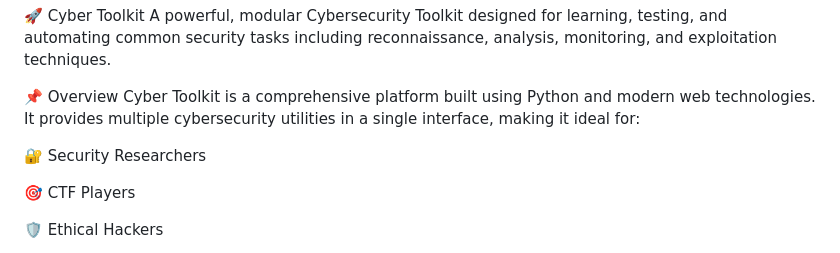
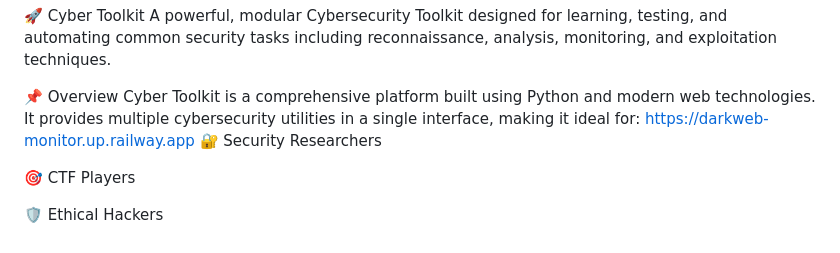
Before and after one commit to ShubhamShinde148/Cyber-toolkit, a Markdown page: README.md, the part around the change. Drawn GitHub-style.

```diff
--- a/README.md
+++ b/README.md
@@ -5,7 +5,7 @@ A powerful, modular Cybersecurity Toolkit designed for learning, testing, and au
 
 📌 Overview
 Cyber Toolkit is a comprehensive platform built using Python and modern web technologies. It provides multiple cybersecurity utilities in a single interface, making it ideal for:
-
+https://darkweb-monitor.up.railway.app
 🔐 Security Researchers
 
 🎯 CTF Players
```
